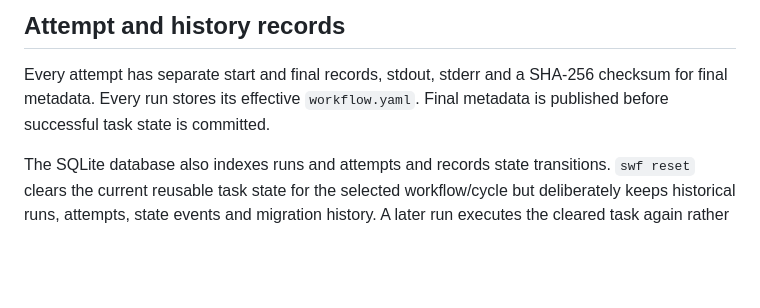
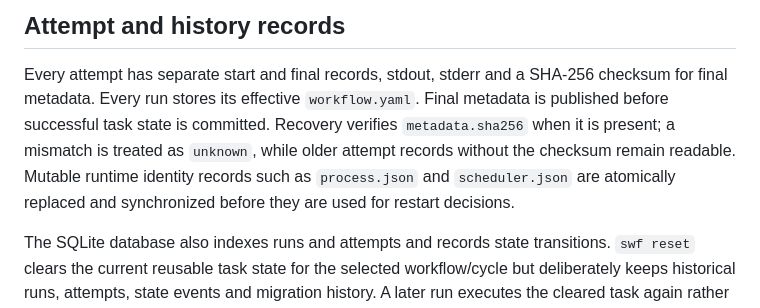
Before and after one commit to joaogerd/simpleWorkflow, a Markdown page: docs/operations.md, the part around the change. Drawn GitHub-style; blank space fills up the shorter version.

Commit message:
docs: describe durable recovery records

```diff
--- a/docs/operations.md
+++ b/docs/operations.md
@@ -62,7 +62,12 @@ same case while preserving one workflow identity.
 
 Every attempt has separate start and final records, stdout, stderr and a SHA-256
 checksum for final metadata. Every run stores its effective `workflow.yaml`.
-Final metadata is published before successful task state is committed.
+Final metadata is published before successful task state is committed. Recovery
+verifies `metadata.sha256` when it is present; a mismatch is treated as
+`unknown`, while older attempt records without the checksum remain readable.
+Mutable runtime identity records such as `process.json` and `scheduler.json`
+are atomically replaced and synchronized before they are used for restart
+decisions.
 
 The SQLite database also indexes runs and attempts and records state transitions.
 `swf reset` clears the current reusable task state for the selected workflow/cycle
```
